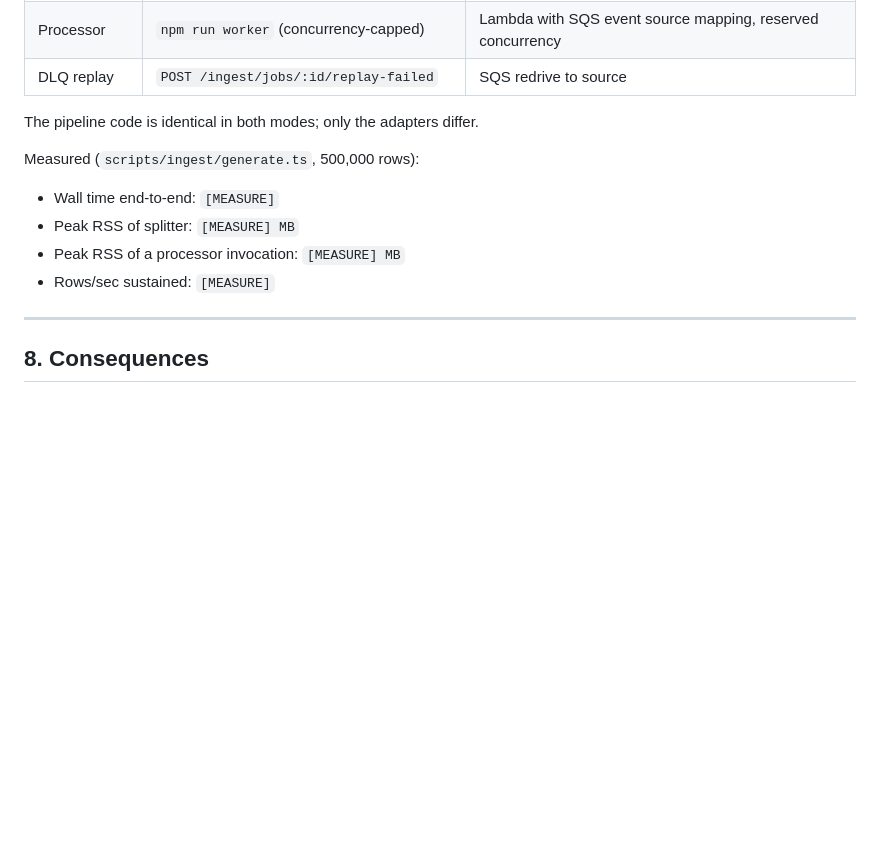
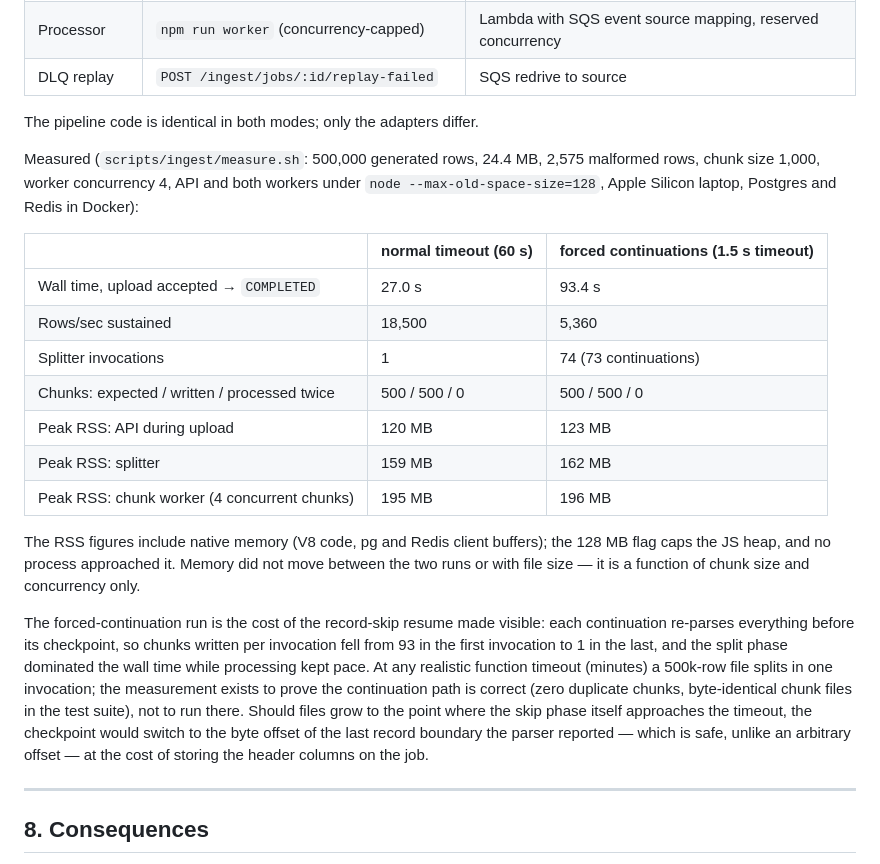
Before and after one commit to MehmetImirhan/promo-engine, a Markdown page: ADR.md, the part around the change. Rendered like a GitHub page; blank space fills up the shorter version.

Commit message:
docs(adr): record the 500k-row ingest measurements for both timeout settings
The forced-continuation run is kept alongside the normal one because it
is the only evidence that the resume path works under pressure: seventy-
three continuations, zero duplicate chunks, flat memory. It also makes
the cost of record-skip resume visible, which is what justifies keeping
it at this scale and names the upgrade if files grow.

```diff
--- a/ADR.md
+++ b/ADR.md
@@ -381,12 +381,38 @@ and computed with `decimal.js`. They are the reason ingest cannot be a
 
 The pipeline code is identical in both modes; only the adapters differ.
 
-Measured (`scripts/ingest/generate.ts`, 500,000 rows):
+Measured (`scripts/ingest/measure.sh`: 500,000 generated rows, 24.4 MB,
+2,575 malformed rows, chunk size 1,000, worker concurrency 4, API and both
+workers under `node --max-old-space-size=128`, Apple Silicon laptop, Postgres
+and Redis in Docker):
 
-- Wall time end-to-end: `[MEASURE]`
-- Peak RSS of splitter: `[MEASURE] MB`
-- Peak RSS of a processor invocation: `[MEASURE] MB`
-- Rows/sec sustained: `[MEASURE]`
+| | normal timeout (60 s) | forced continuations (1.5 s timeout) |
+|---|---|---|
+| Wall time, upload accepted → `COMPLETED` | 27.0 s | 93.4 s |
+| Rows/sec sustained | 18,500 | 5,360 |
+| Splitter invocations | 1 | 74 (73 continuations) |
+| Chunks: expected / written / processed twice | 500 / 500 / 0 | 500 / 500 / 0 |
+| Peak RSS: API during upload | 120 MB | 123 MB |
+| Peak RSS: splitter | 159 MB | 162 MB |
+| Peak RSS: chunk worker (4 concurrent chunks) | 195 MB | 196 MB |
+
+The RSS figures include native memory (V8 code, pg and Redis client
+buffers); the 128 MB flag caps the JS heap, and no process approached it.
+Memory did not move between the two runs or with file size — it is a
+function of chunk size and concurrency only.
+
+The forced-continuation run is the cost of the record-skip resume made
+visible: each continuation re-parses everything before its checkpoint, so
+chunks written per invocation fell from 93 in the first invocation to 1 in
+the last, and the split phase dominated the wall time while processing kept
+pace. At any realistic function timeout (minutes) a 500k-row file splits in
+one invocation; the measurement exists to prove the continuation path is
+correct (zero duplicate chunks, byte-identical chunk files in the test
+suite), not to run there. Should files grow to the point where the skip
+phase itself approaches the timeout, the checkpoint would switch to the
+byte offset of the last record boundary the parser reported — which is
+safe, unlike an arbitrary offset — at the cost of storing the header
+columns on the job.
 
 ---
 
```
